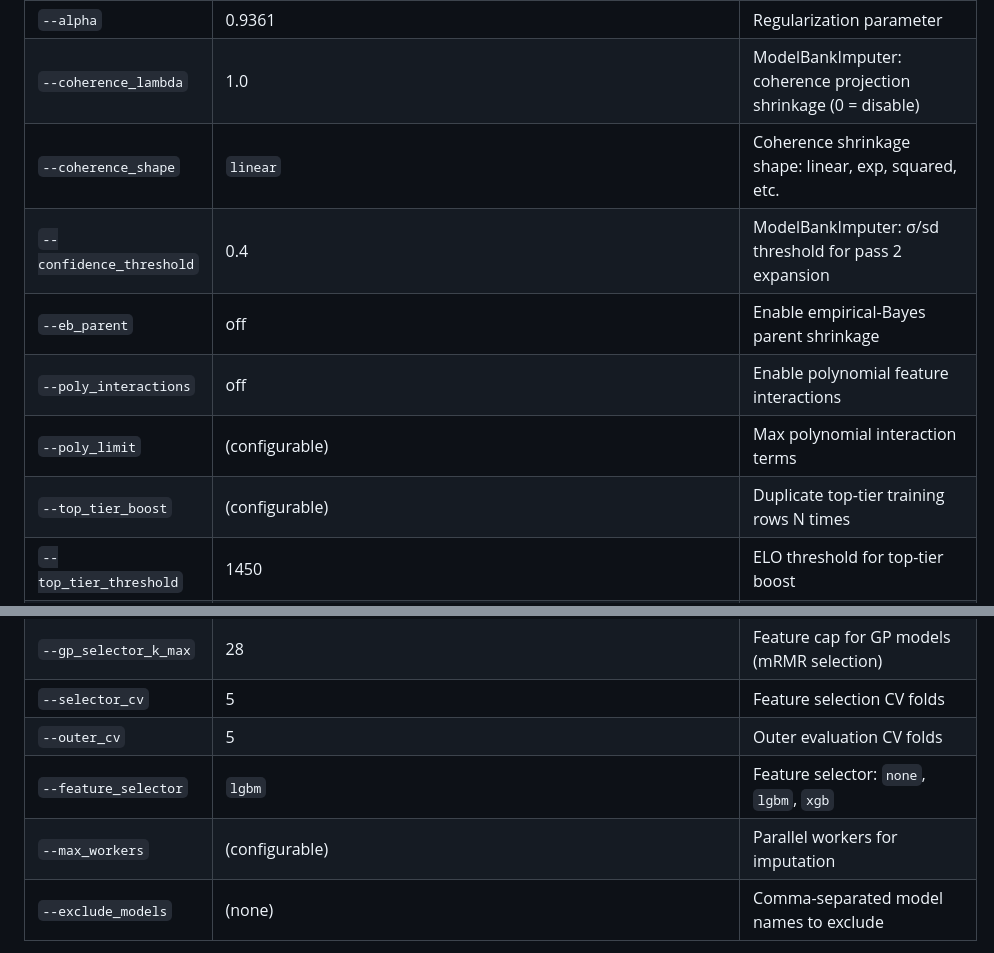
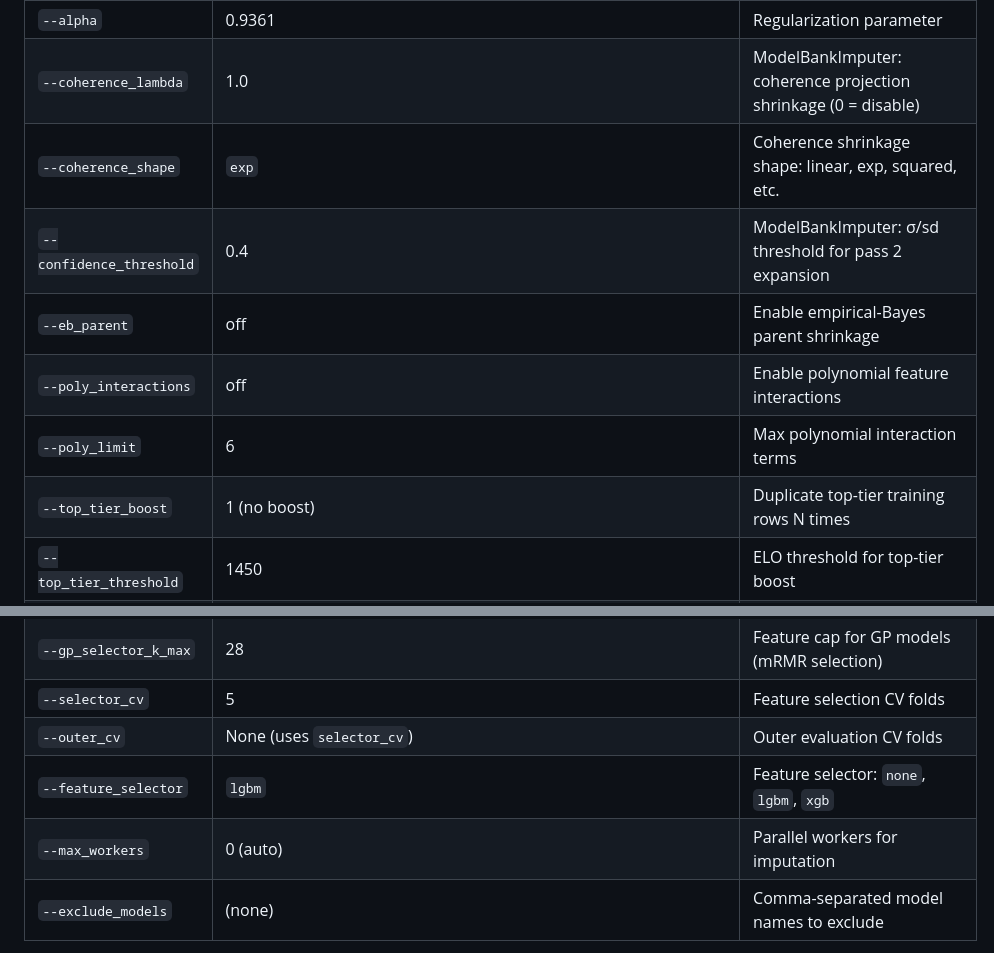
Before and after one commit to AlexanderJulianKing/project-soothsayer, a Markdown page: docs/ARCHITECTURE.md, 2 parts joined by grey strips. GitHub-like rendering.

Commit message:
Fix predict.py CLI defaults in ARCHITECTURE.md
- coherence_shape: exp not linear
- poly_limit: 6
- top_tier_boost: 1 (no boost)
- outer_cv: None (falls back to selector_cv)
- max_workers: 0 (auto)

Co-Authored-By: Claude Opus 4.6 (1M context) <noreply@anthropic.com>

```diff
--- a/docs/ARCHITECTURE.md
+++ b/docs/ARCHITECTURE.md
@@ -301,20 +301,20 @@ For alternative targets (e.g., lmarena) that have missing values:
 | `--passes` | 14 | Imputation passes (SpecializedColumnImputer) |
 | `--alpha` | 0.9361 | Regularization parameter |
 | `--coherence_lambda` | 1.0 | ModelBankImputer: coherence projection shrinkage (0 = disable) |
-| `--coherence_shape` | `linear` | Coherence shrinkage shape: linear, exp, squared, etc. |
+| `--coherence_shape` | `exp` | Coherence shrinkage shape: linear, exp, squared, etc. |
 | `--confidence_threshold` | 0.4 | ModelBankImputer: σ/sd threshold for pass 2 expansion |
 | `--eb_parent` | off | Enable empirical-Bayes parent shrinkage |
 | `--poly_interactions` | off | Enable polynomial feature interactions |
-| `--poly_limit` | (configurable) | Max polynomial interaction terms |
-| `--top_tier_boost` | (configurable) | Duplicate top-tier training rows N times |
+| `--poly_limit` | 6 | Max polynomial interaction terms |
+| `--top_tier_boost` | 1 (no boost) | Duplicate top-tier training rows N times |
 | `--top_tier_threshold` | 1450 | ELO threshold for top-tier boost |
 | `--style_only_final` | off | Restrict lmarena interactions to style columns only |
 | `--margin` | 20.0 | Margin for top_by_margin_prob column |
 | `--gp_selector_k_max` | 28 | Feature cap for GP models (mRMR selection) |
 | `--selector_cv` | 5 | Feature selection CV folds |
-| `--outer_cv` | 5 | Outer evaluation CV folds |
+| `--outer_cv` | None (uses `selector_cv`) | Outer evaluation CV folds |
 | `--feature_selector` | `lgbm` | Feature selector: `none`, `lgbm`, `xgb` |
-| `--max_workers` | (configurable) | Parallel workers for imputation |
+| `--max_workers` | 0 (auto) | Parallel workers for imputation |
 | `--exclude_models` | (none) | Comma-separated model names to exclude |
 
 Run `python3 predict.py --help` for the full list of ~80 arguments.
```
